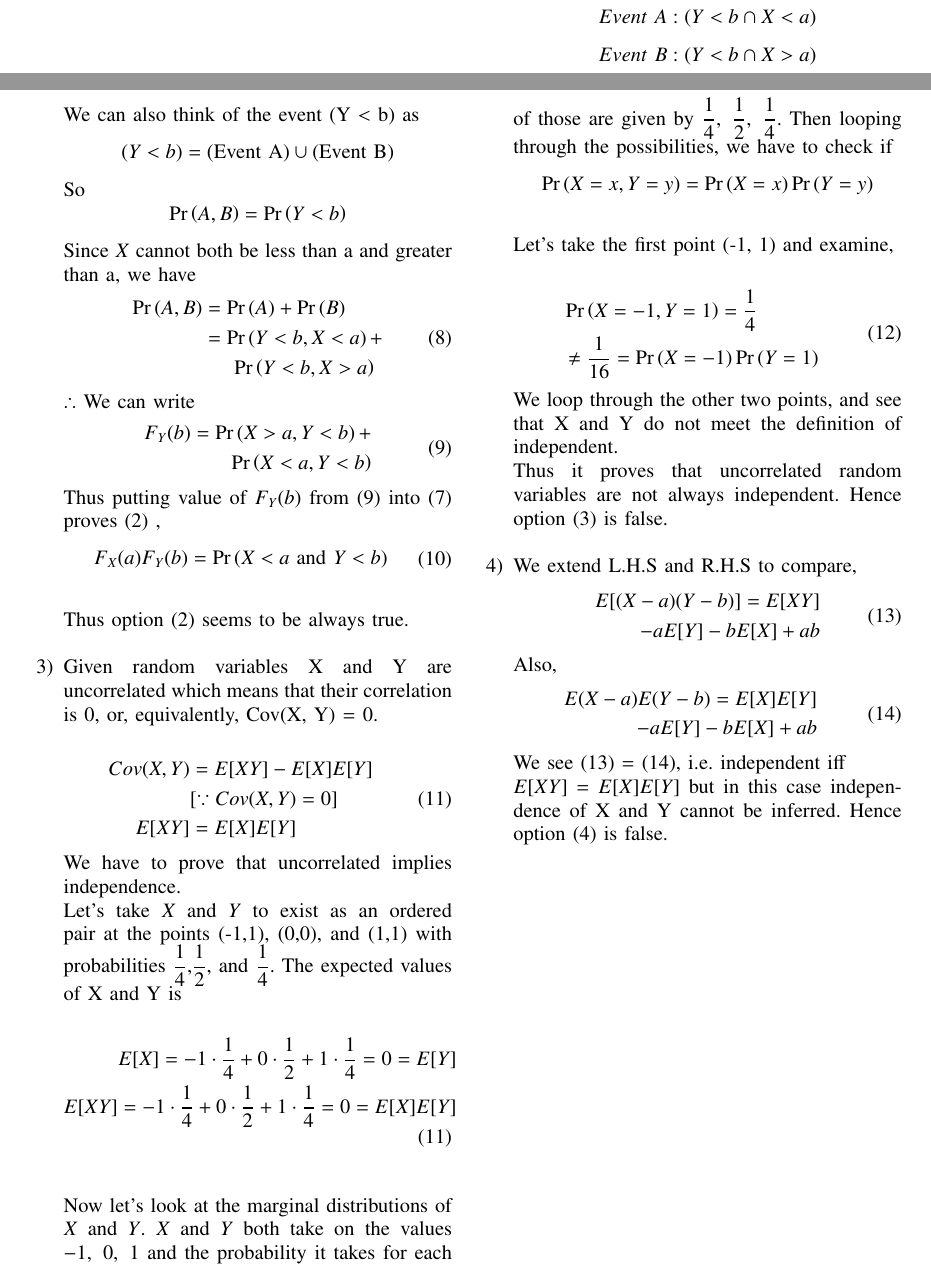
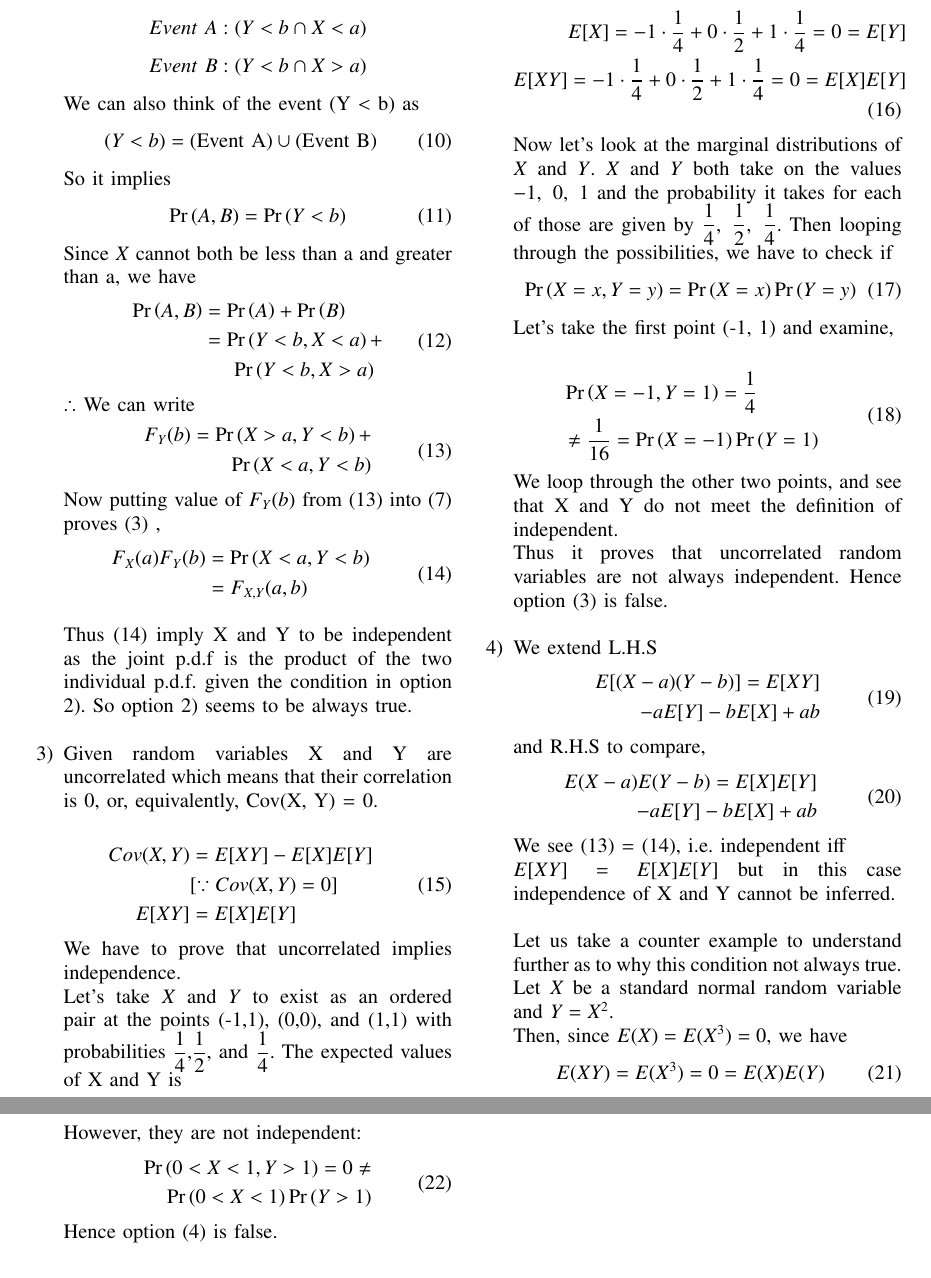
Before and after one commit to Tauhait/Mathematics-AI-DS-ML-DL, a LaTeX problem sheet (Assignment-14/LaTeX/Solution.tex): two parts of pages 1 and 2 of 2 before the commit and two parts of pages 2 and 3 of 3 after it, joined at a grey line, cut so that both start at the same text. Compiled offline with pdfLaTeX.

Commit message:
Modify Assign 14

```diff
--- a/Assignment-14/LaTeX/Solution.tex
+++ b/Assignment-14/LaTeX/Solution.tex
@@ -167,4 +167,3 @@ We analyze the options one by one and see which option best implies that random
     \end{split}
 \end{align}
 Now since Y is always greater than X therefore $\pr{X>a \;| Y>a}$ equals $\pr{X > a}\ \forall\ a\ \in \mathbb{R}$ and thus in spite of the option (1) being true, it fails to imply that X and Y are independent random variables and hence option (1) is false.\\
-    \item Let us denote the cumulative distribution functions of $X$, $Y$ and $(X, Y)$, as below,\\
@@ -214,4 +217,0 @@ $$F_Y(b) = \pr{Y < b}$$
-Now let us define two events $$Event\ A: (Y < b \cap X < a)$$ $$Event\ B: (Y < b \cap X > a)$$
-We can also think of the event (Y $\mathop{<}$ b) as $$ (Y < b) = (\text{Event A}) \cup (\text{Event B})$$
-So $$\pr{A, B} = \pr{Y < b}$$ Since $X$ cannot both be less than a and greater than a, we have
-\begin{align}\tag{8}
@@ -218,3 +221,15 @@ So $$\pr{A, B} = \pr{Y < b}$$ Since $X$ cannot both be less than a and greater t
+Now let us define two events
+$$Event\ A: (Y < b \cap X < a)$$ $$Event\ B: (Y < b \cap X > a)$$
+We can also think of the event (Y $\mathop{<}$ b) as
+\begin{align}\tag{10}
+    (Y < b) = (\text{Event A}) \cup (\text{Event B})
+\end{align}
+So it implies
+\begin{align}\tag{11}
+    \pr{A, B} = \pr{Y < b}
+\end{align}
+Since $X$ cannot both be less than a and greater than a, we have
+\begin{align}\tag{12}
     \begin{split}
         \pr{A, B} &= \pr{A} + \pr{B}\\
                   &= \pr{Y < b, X < a} +\\
@@ -222,21 +237,24 @@ So $$\pr{A, B} = \pr{Y < b}$$ Since $X$ cannot both be less than a and greater t
     \end{split}
 \end{align}
 $\therefore$ We can write
-\begin{align}\tag{9}
+\begin{align}\tag{13}
     \begin{split}
         F_Y(b) = \pr{X > a, Y < b} +\\
                  \pr{X < a, Y < b}
     \end{split}
 \end{align}
-Thus putting value of $F_Y(b)$ from (9) into (7) proves (2) ,
-\begin{align}\tag{10}
+Now putting value of $F_Y(b)$ from (13) into (7) proves (3) ,
+\begin{align}\tag{14}
     \begin{split}
-        F_X(a)F_Y(b) &= \pr{X < a \mbox{ and } Y < b}\\
+        F_X(a)F_Y(b) &= \pr{X < a, Y < b}\\
+                     &= F_{X, Y}(a,b)
     \end{split}
 \end{align}\\
-Thus option (2) seems to be always true.\\
+Thus (14) imply X and Y to be independent as the joint p.d.f is the product of the two individual p.d.f. given the condition in option 2).
+So option 2) seems to be always true.\\
+
     \item Given random variables X and Y are uncorrelated which means that their correlation is 0, or, equivalently, Cov(X, Y) = 0.\\
-\begin{align}\tag{11}
+\begin{align}\tag{15}
     \begin{split}
         Cov(X, Y) &= E[XY] - E[X]E[Y]\\
         &[\because Cov(X, Y) = 0]\\
@@ -246,16 +264,18 @@ Thus option (2) seems to be always true.\\
 
 We have to prove that uncorrelated implies independence.\\
 Let’s take $X$ and $Y$ to exist as an ordered pair at the points (-1,1), (0,0), and (1,1) with probabilities $\dfrac{1}{4}$,$\dfrac{1}{2}$, and $\dfrac{1}{4}$. The expected values of X and Y is\\
-\begin{align}\tag{11}
+\begin{align}\tag{16}
     \begin{split}
         E[X] = -1\cdot\dfrac{1}{4} + 0\cdot\dfrac{1}{2} + 1\cdot\dfrac{1}{4} = 0 = E[Y]\\
         E[XY] = -1\cdot\dfrac{1}{4} + 0\cdot\dfrac{1}{2} + 1\cdot\dfrac{1}{4} = 0 = E[X]E[Y]
     \end{split}
-\end{align}\\
-
-Now let's look at the marginal distributions of $X$ and $Y$. $X$ and $Y$ both take on the values $-1,\ 0,\ 1$ and the probability it takes for each of those are given by $\dfrac{1}{4},\ \dfrac{1}{2},\ \dfrac{1}{4}$. Then looping through the possibilities, we have to check if $$\pr{X=x, Y=y} = \pr{X=x}\pr{Y=y}$$\\
+\end{align}
+Now let's look at the marginal distributions of $X$ and $Y$. $X$ and $Y$ both take on the values $-1,\ 0,\ 1$ and the probability it takes for each of those are given by $\dfrac{1}{4},\ \dfrac{1}{2},\ \dfrac{1}{4}$. Then looping through the possibilities, we have to check if
+\begin{align}\tag{17}
+  \pr{X=x, Y=y} = \pr{X=x}\pr{Y=y}
+\end{align}
 Let's take the first point (-1, 1) and examine,\\
-\begin{align}\tag{12}
+\begin{align}\tag{18}
     \begin{split}
         &\pr{X=-1, Y=1} = \dfrac{1}{4}\\ &\ne \dfrac{1}{16} = \pr{X=-1}\pr{Y=1}
     \end{split}
@@ -263,19 +283,35 @@ Let's take the first point (-1, 1) and examine,\\
 
 We loop through the other two points, and see that X and Y do not meet the definition of independent.\\
 Thus it proves that uncorrelated random variables are not always independent. Hence option (3) is false.\\
-    \item We extend L.H.S and R.H.S to compare,
-\begin{align}\tag{13}
+    \item We extend L.H.S
+\begin{align}\tag{19}
     \begin{split}
         E[(X-a)(Y-b)] = E[XY]\\ - aE[Y] - bE[X] + ab
     \end{split}
 \end{align}
-Also,
-\begin{align}\tag{14}
+and R.H.S to compare,
+\begin{align}\tag{20}
     \begin{split}
         E(X-a) E(Y-b) = E[X]E[Y]\\ - aE[Y] - bE[X] + ab
     \end{split}
 \end{align}
 We see (13) = (14), i.e. independent iff\\
-$E[XY] = E[X] E[Y]$ but in this case independence of X and Y cannot be inferred. Hence option (4) is false.
+$E[XY] = E[X] E[Y]$ but in this case independence of X and Y cannot be inferred.\\
+
+Let us take a counter example to understand further as to why this condition not always true.\\
+Let $X$ be a standard normal random variable and $Y = X^2$.
+
+Then, since $E(X) = E(X^3) = 0$, we have
+\begin{align}\tag{21}
+    E(XY) = E(X^3) = 0 = E(X)E(Y)
+\end{align}
+However, they are not independent:
+\begin{align}\tag{22}
+    \begin{split}
+        \pr{0<X<1,Y>1} = 0 \neq\\
+        \pr{0<X<1}\pr{Y>1}
+    \end{split}
+\end{align}
+Hence option (4) is false.
 \end{enumerate}
 \end{document}
```
Also changed, not shown: Assignment-14/Solution.pdf, Assignment-14/LaTeX/Solution.tex (28 more changed lines).
